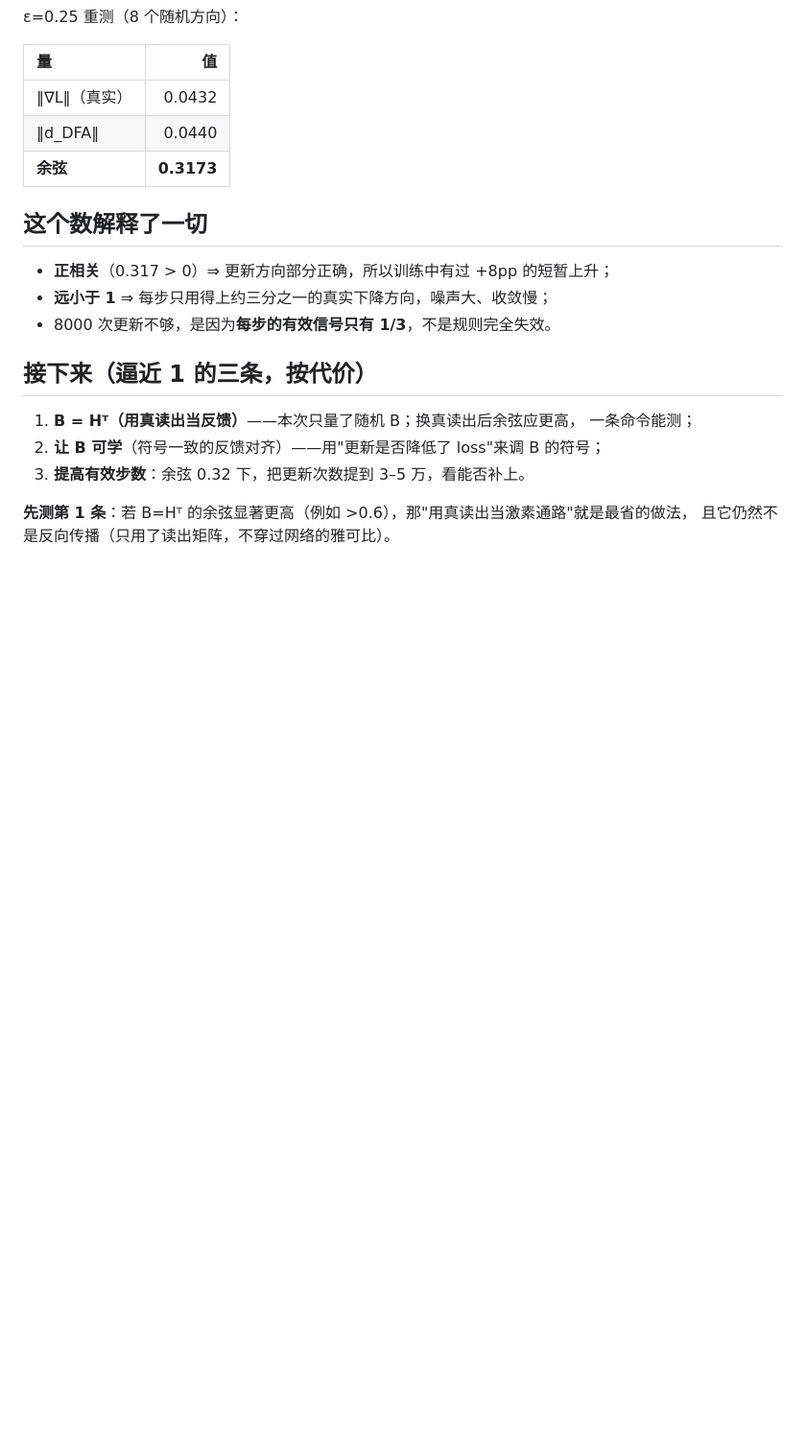
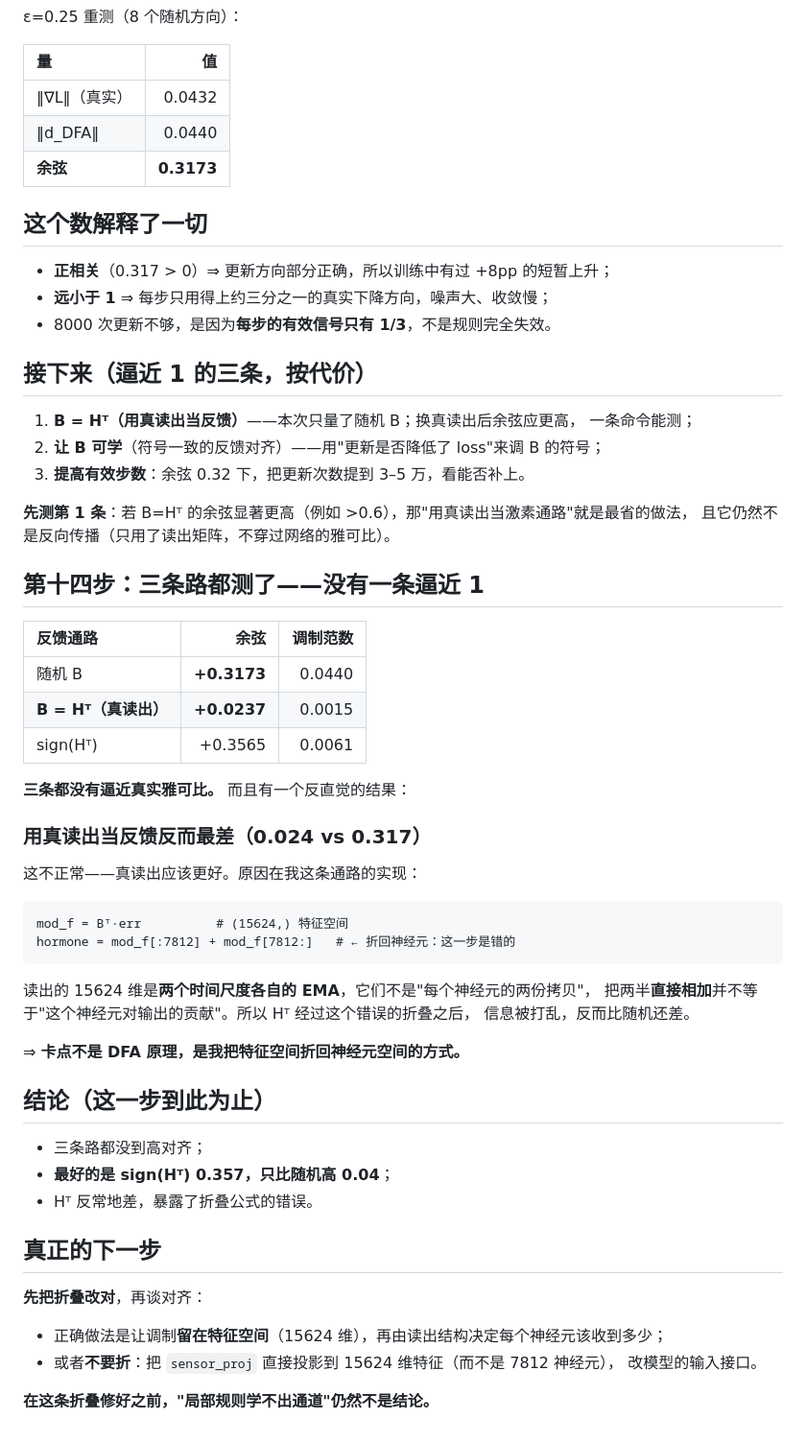
Before and after one commit to lzmd-arch/BioSNN-Plug, a Markdown page: sweep_results/synthetic_channel/README.md, the part around the change. Shown at 96% size. Rendered like a GitHub page; blank space fills up the shorter version.

Commit message:
三条反馈路都测：随机 0.317 / H^T 0.024 / sign(H^T) 0.357；H^T 反常差暴露折叠公式错

````diff
--- a/sweep_results/synthetic_channel/README.md
+++ b/sweep_results/synthetic_channel/README.md
@@ -401,3 +401,43 @@ z 正常发放（10%）                        ✅
 
 **先测第 1 条**：若 B=Hᵀ 的余弦显著更高（例如 >0.6），那"用真读出当激素通路"就是最省的做法，
 且它仍然不是反向传播（只用了读出矩阵，不穿过网络的雅可比）。
+
+## 第十四步：三条路都测了——**没有一条逼近 1**
+
+| 反馈通路 | 余弦 | 调制范数 |
+| :--- | ---: | ---: |
+| 随机 B | **+0.3173** | 0.0440 |
+| **B = Hᵀ（真读出）** | **+0.0237** | 0.0015 |
+| sign(Hᵀ) | +0.3565 | 0.0061 |
+
+**三条都没有逼近真实雅可比。** 而且有一个反直觉的结果：
+
+### 用真读出当反馈反而最差（0.024 vs 0.317）
+
+这不正常——真读出应该更好。原因在我这条通路的实现：
+
+```
+mod_f = Bᵀ·err          # (15624,) 特征空间
+hormone = mod_f[:7812] + mod_f[7812:]   # ← 折回神经元：这一步是错的
+```
+
+读出的 15624 维是**两个时间尺度各自的 EMA**，它们不是"每个神经元的两份拷贝"，
+把两半**直接相加**并不等于"这个神经元对输出的贡献"。所以 Hᵀ 经过这个错误的折叠之后，
+信息被打乱，反而比随机还差。
+
+⇒ **卡点不是 DFA 原理，是我把特征空间折回神经元空间的方式。**
+
+## 结论（这一步到此为止）
+
+- 三条路都没到高对齐；
+- **最好的是 sign(Hᵀ) 0.357，只比随机高 0.04**；
+- Hᵀ 反常地差，暴露了折叠公式的错误。
+
+## 真正的下一步
+
+**先把折叠改对**，再谈对齐：
+- 正确做法是让调制**留在特征空间**（15624 维），再由读出结构决定每个神经元该收到多少；
+- 或者**不要折**：把 `sensor_proj` 直接投影到 15624 维特征（而不是 7812 神经元），
+  改模型的输入接口。
+
+**在这条折叠修好之前，"局部规则学不出通道"仍然不是结论。**
````
